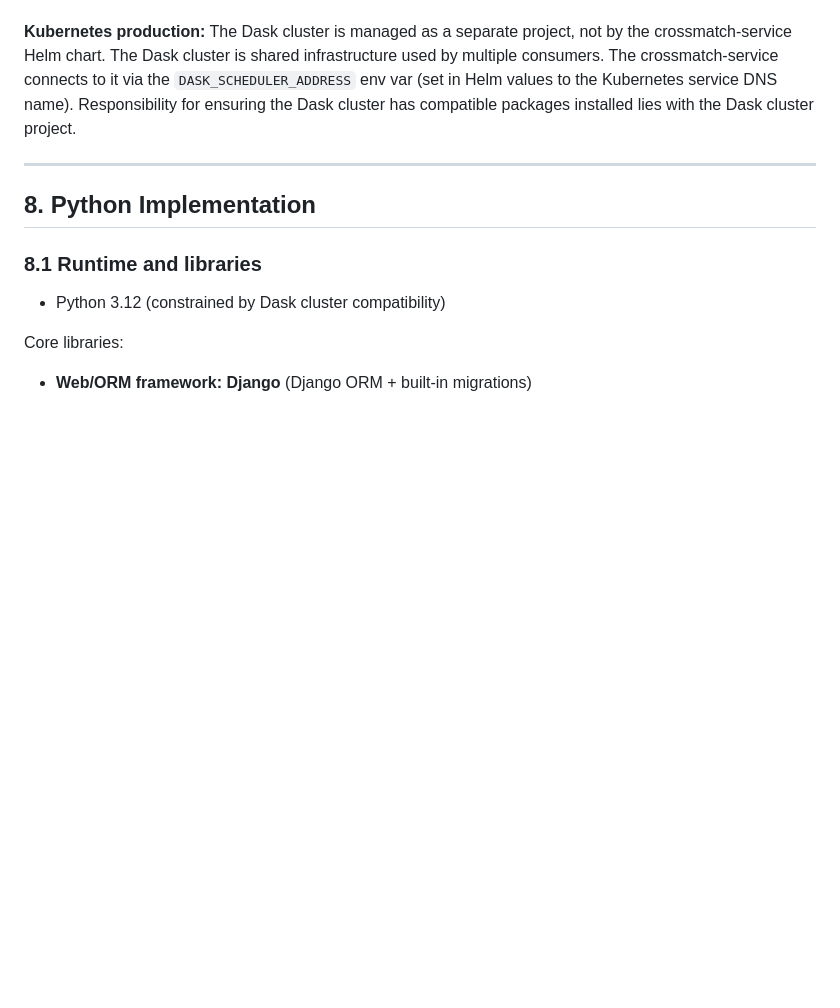
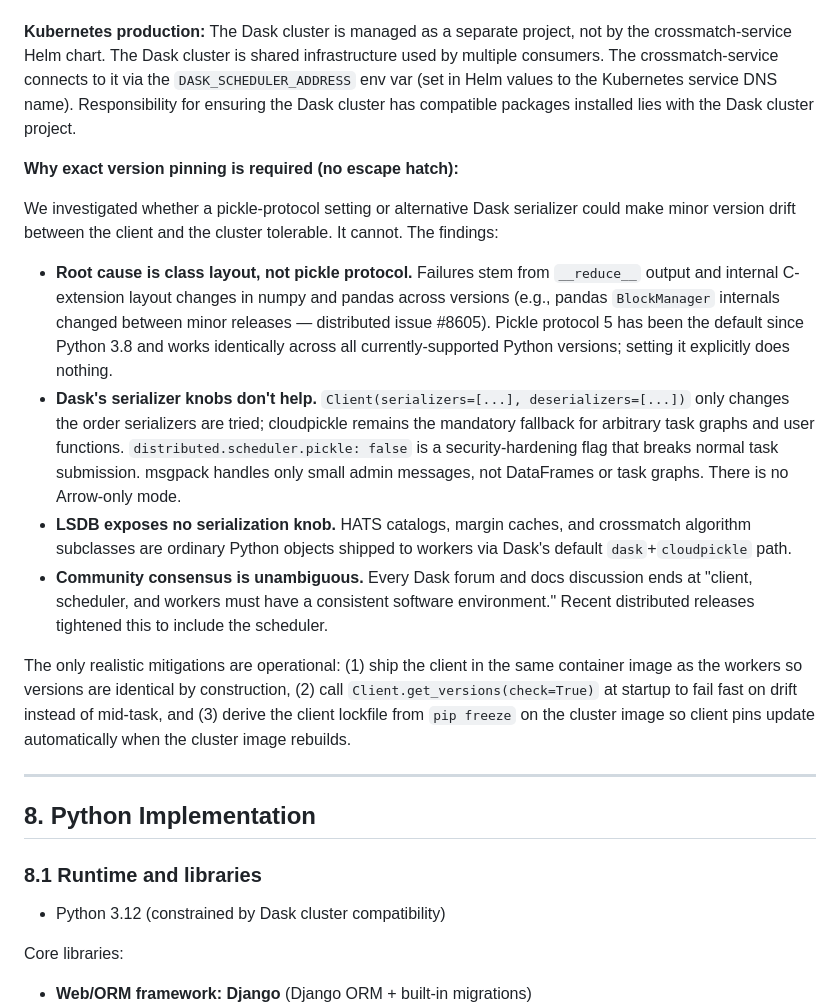
Before and after one commit to scimma/crossmatch-service, a Markdown page: scimma_crossmatch_service_design.md, the part around the change. Drawn GitHub-style; blank space fills up the shorter version.

Commit message:
Update design why exact version pinning needed
Update the design document with why exact version pinning of
certain modules is necessary and why specifying a pickle version
would not help with differences between the core crossmatch
service and the Dask scheduler.

```diff
--- a/scimma_crossmatch_service_design.md
+++ b/scimma_crossmatch_service_design.md
@@ -839,6 +839,17 @@ When using a remote Dask scheduler (via `DASK_SCHEDULER_ADDRESS`), both the **sc
 
 **Kubernetes production:** The Dask cluster is managed as a separate project, not by the crossmatch-service Helm chart. The Dask cluster is shared infrastructure used by multiple consumers. The crossmatch-service connects to it via the `DASK_SCHEDULER_ADDRESS` env var (set in Helm values to the Kubernetes service DNS name). Responsibility for ensuring the Dask cluster has compatible packages installed lies with the Dask cluster project.
 
+**Why exact version pinning is required (no escape hatch):**
+
+We investigated whether a pickle-protocol setting or alternative Dask serializer could make minor version drift between the client and the cluster tolerable. It cannot. The findings:
+
+- **Root cause is class layout, not pickle protocol.** Failures stem from `__reduce__` output and internal C-extension layout changes in numpy and pandas across versions (e.g., pandas `BlockManager` internals changed between minor releases — distributed issue #8605). Pickle protocol 5 has been the default since Python 3.8 and works identically across all currently-supported Python versions; setting it explicitly does nothing.
+- **Dask's serializer knobs don't help.** `Client(serializers=[...], deserializers=[...])` only changes the order serializers are tried; cloudpickle remains the mandatory fallback for arbitrary task graphs and user functions. `distributed.scheduler.pickle: false` is a security-hardening flag that breaks normal task submission. msgpack handles only small admin messages, not DataFrames or task graphs. There is no Arrow-only mode.
+- **LSDB exposes no serialization knob.** HATS catalogs, margin caches, and crossmatch algorithm subclasses are ordinary Python objects shipped to workers via Dask's default `dask`+`cloudpickle` path.
+- **Community consensus is unambiguous.** Every Dask forum and docs discussion ends at "client, scheduler, and workers must have a consistent software environment." Recent distributed releases tightened this to include the scheduler.
+
+The only realistic mitigations are operational: (1) ship the client in the same container image as the workers so versions are identical by construction, (2) call `Client.get_versions(check=True)` at startup to fail fast on drift instead of mid-task, and (3) derive the client lockfile from `pip freeze` on the cluster image so client pins update automatically when the cluster image rebuilds.
+
 ---
 
 ## 8. Python Implementation
```
